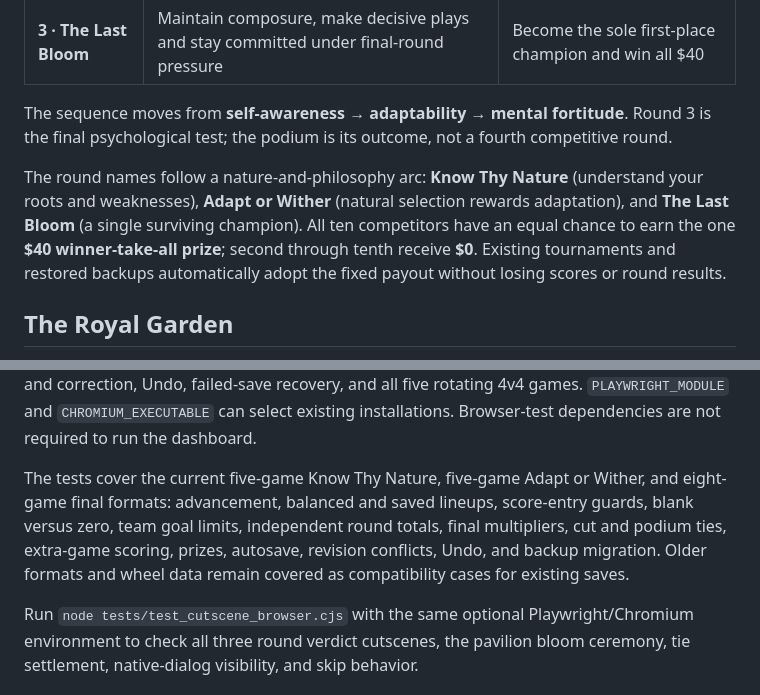
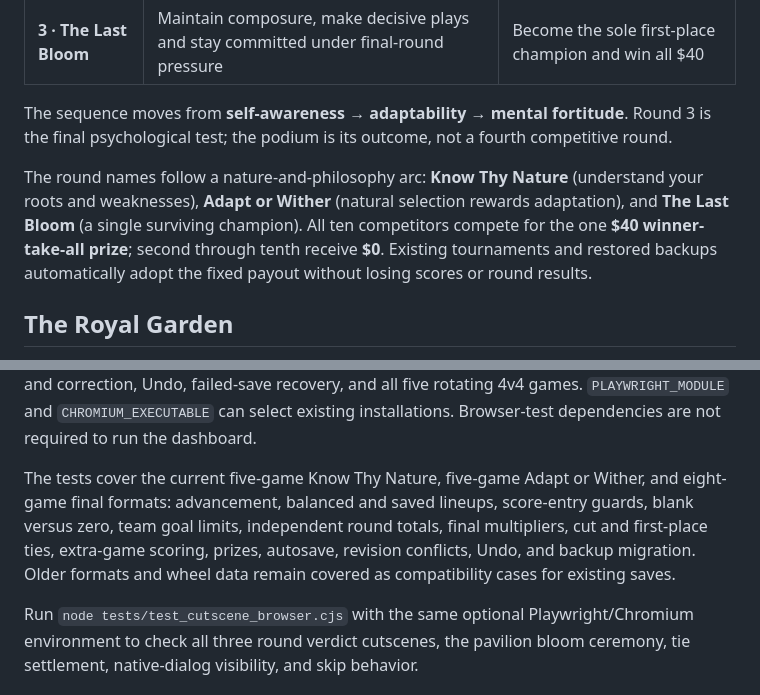
Before and after one commit to lafaillejeremiah7-droid/Autosurveryai, a Markdown page: README.md, 2 parts joined by grey strips. Rendered like a GitHub page.

Commit message:
Clarify winner-take-all prize and tie resolution documentation

```diff
--- a/README.md
+++ b/README.md
@@ -28,7 +28,7 @@ The round titles describe the mental development each competitor is challenged t
 
 The sequence moves from **self-awareness → adaptability → mental fortitude**. Round 3 is the final psychological test; the podium is its outcome, not a fourth competitive round.
 
-The round names follow a nature-and-philosophy arc: **Know Thy Nature** (understand your roots and weaknesses), **Adapt or Wither** (natural selection rewards adaptation), and **The Last Bloom** (a single surviving champion). All ten competitors have an equal chance to earn the one **$40 winner-take-all prize**; second through tenth receive **$0**. Existing tournaments and restored backups automatically adopt the fixed payout without losing scores or round results.
+The round names follow a nature-and-philosophy arc: **Know Thy Nature** (understand your roots and weaknesses), **Adapt or Wither** (natural selection rewards adaptation), and **The Last Bloom** (a single surviving champion). All ten competitors compete for the one **$40 winner-take-all prize**; second through tenth receive **$0**. Existing tournaments and restored backups automatically adopt the fixed payout without losing scores or round results.
 
 ## The Royal Garden
 
@@ -175,6 +175,6 @@ node tests/test_theme_copy.cjs
 
 For the optional real-browser checks, install Playwright and its Chromium browser in your development environment, then run `node tests/test_browser.cjs`. This covers all five screens at desktop and phone sizes, cursor preservation, changed-roster recovery, extra-game entry and correction, Undo, failed-save recovery, and all five rotating 4v4 games. `PLAYWRIGHT_MODULE` and `CHROMIUM_EXECUTABLE` can select existing installations. Browser-test dependencies are not required to run the dashboard.
 
-The tests cover the current five-game Know Thy Nature, five-game Adapt or Wither, and eight-game final formats: advancement, balanced and saved lineups, score-entry guards, blank versus zero, team goal limits, independent round totals, final multipliers, cut and podium ties, extra-game scoring, prizes, autosave, revision conflicts, Undo, and backup migration. Older formats and wheel data remain covered as compatibility cases for existing saves.
+The tests cover the current five-game Know Thy Nature, five-game Adapt or Wither, and eight-game final formats: advancement, balanced and saved lineups, score-entry guards, blank versus zero, team goal limits, independent round totals, final multipliers, cut and first-place ties, extra-game scoring, prizes, autosave, revision conflicts, Undo, and backup migration. Older formats and wheel data remain covered as compatibility cases for existing saves.
 
 Run `node tests/test_cutscene_browser.cjs` with the same optional Playwright/Chromium environment to check all three round verdict cutscenes, the pavilion bloom ceremony, tie settlement, native-dialog visibility, and skip behavior.
```
